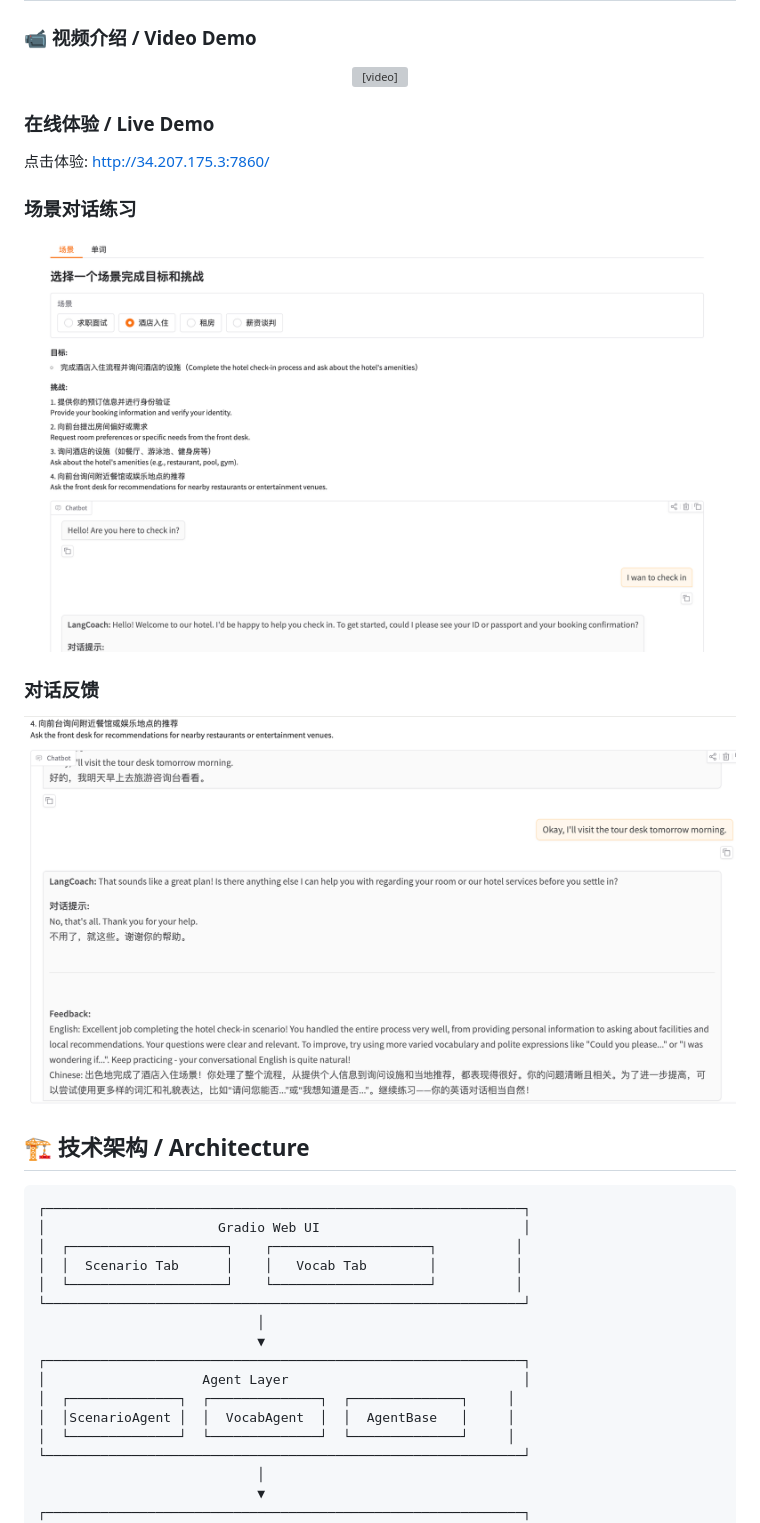
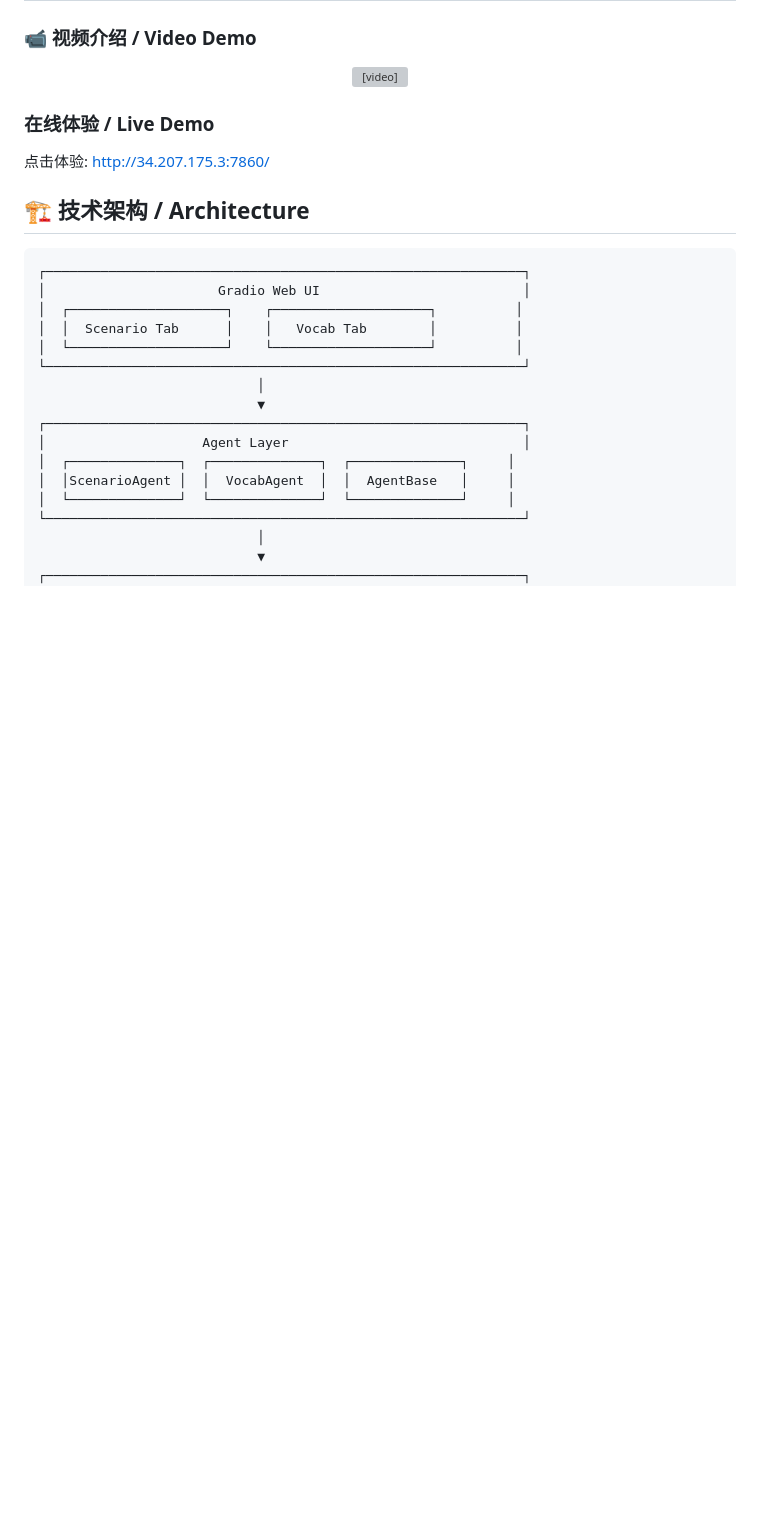
Before and after one commit to MiniriceAI/LangCoach, a Markdown page: README.md, the part around the change. GitHub-like rendering; blank space fills up the shorter version; grey boxes are pictures that could not be loaded.

Commit message:
remvoe the pics

```diff
--- a/README.md
+++ b/README.md
@@ -60,12 +60,6 @@ LangCoach is an AI-powered English learning platform that helps learners improve
 
 ### 在线体验 / Live Demo
 点击体验: <a href="http://34.207.175.3:7860/" target="_blank">http://34.207.175.3:7860/</a>
-
-### 场景对话练习
-![场景对话练习](images/checkin1.png)
-
-### 对话反馈
-![对话反馈](images/checkin2.png)
 
 ## 🏗️ 技术架构 / Architecture
 
```
